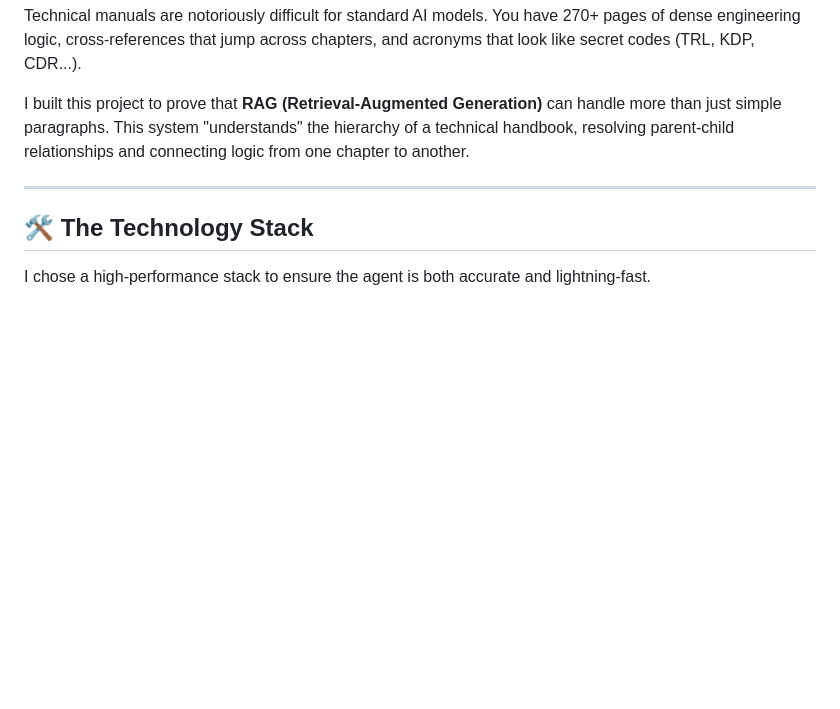
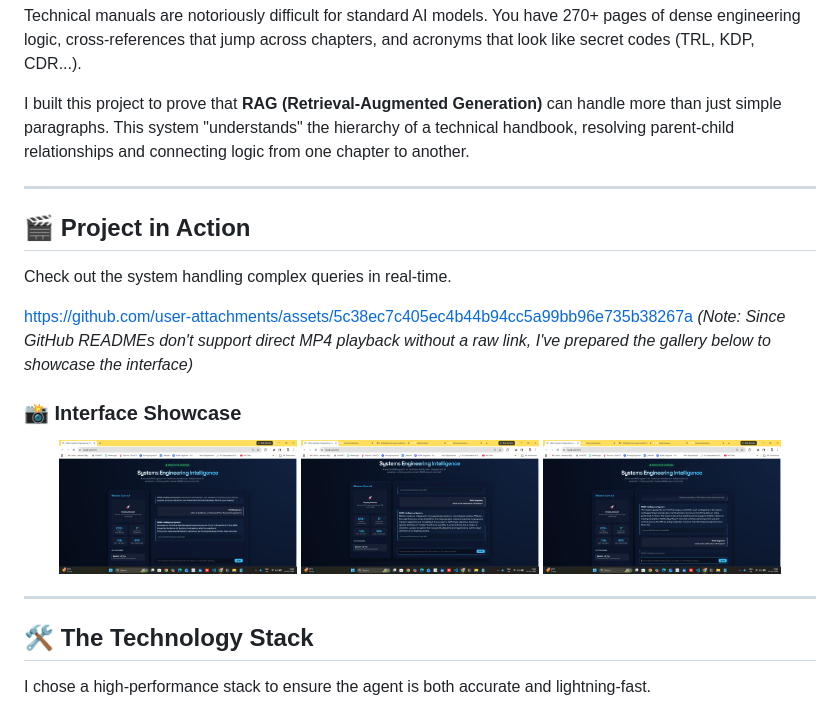
Before and after one commit to Aftab0904/Space-Systems-Eng-Intelligence-RAG, a Markdown page: README.md, the part around the change printed below. GitHub-like rendering; pictures changed too: assets/Screenshot (202).png (added), assets/Screenshot (203).png (added), assets/Screenshot (204).png (added); blank space fills up the shorter version.

Commit message:
Enhance README with visual gallery and project showcase

```diff
--- a/README.md
+++ b/README.md
@@ -9,6 +9,21 @@ I built this project to prove that **RAG (Retrieval-Augmented Generation)** can
 
 ---
 
+## 🎬 Project in Action
+Check out the system handling complex queries in real-time.
+
+https://github.com/user-attachments/assets/5c38ec7c405ec4b44b94cc5a99bb96e735b38267a
+*(Note: Since GitHub READMEs don't support direct MP4 playback without a raw link, I've prepared the gallery below to showcase the interface)*
+
+### 📸 Interface Showcase
+<p align="center">
+  <img src="assets/Screenshot (202).png" width="30%" />
+  <img src="assets/Screenshot (203).png" width="30%" />
+  <img src="assets/Screenshot (204).png" width="30%" />
+</p>
+
+---
+
 ## 🛠️ The Technology Stack
 I chose a high-performance stack to ensure the agent is both accurate and lightning-fast.
 
```
Also changed, not shown: other parts of README.md (+6 -2 lines), 1 other file.
